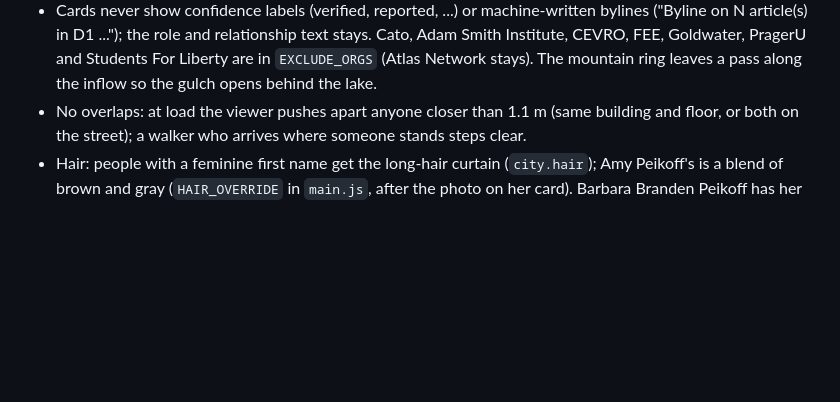
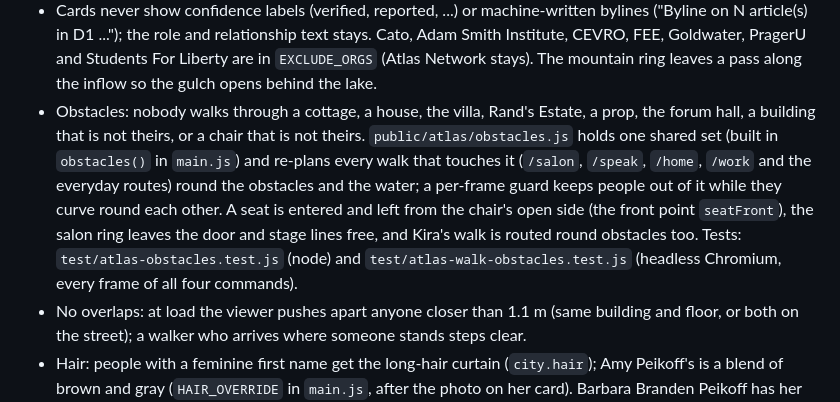
Before and after one commit to hack-r/peikoff.net, a Markdown page: atlas/README.md, the part around the change. Rendered like a GitHub page; blank space fills up the shorter version.

Commit message:
Atlas README: obstacles

```diff
--- a/atlas/README.md
+++ b/atlas/README.md
@@ -53,6 +53,7 @@ Dependencies: `atlas/requirements.R` (R: pacman, httr2, jsonlite) or `atlas/requ
 - Social media groups are cottages: each `social` row with `account_type` group or community (Meetup, Facebook, Reddit, LinkedIn, Goodreads, Google Groups) is emitted as `groups`. The viewer places one cottage per group: Meetup groups on the gulch floor beside the streams and the lake, the others up the mountainsides (Reddit highest). roofs come in many colors (red is reserved for Peikoff properties, so there are no red roofs unless a group belongs to a Peikoff building), the door color is the platform, size = member count; hover or click for platform, place, members and link. Facebook and LinkedIn groups have no public address in the database, so they show no link.
 - Music (optional, off by default): tick "Music" in the panel. With no files it plays a waltz composed live in the browser (`public/atlas/music.js`, original, no recording). To use real recordings, put audio files in `public/atlas/audio/` and list them in `tracks.json` (or try one with `?track=file.mp3`); only use music you have the right to use.
 - Cards never show confidence labels (verified, reported, ...) or machine-written bylines ("Byline on N article(s) in D1 ..."); the role and relationship text stays. Cato, Adam Smith Institute, CEVRO, FEE, Goldwater, PragerU and Students For Liberty are in `EXCLUDE_ORGS` (Atlas Network stays). The mountain ring leaves a pass along the inflow so the gulch opens behind the lake.
+- Obstacles: nobody walks through a cottage, a house, the villa, Rand's Estate, a prop, the forum hall, a building that is not theirs, or a chair that is not theirs. `public/atlas/obstacles.js` holds one shared set (built in `obstacles()` in `main.js`) and re-plans every walk that touches it (`/salon`, `/speak`, `/home`, `/work` and the everyday routes) round the obstacles and the water; a per-frame guard keeps people out of it while they curve round each other. A seat is entered and left from the chair's open side (the front point `seatFront`), the salon ring leaves the door and stage lines free, and Kira's walk is routed round obstacles too. Tests: `test/atlas-obstacles.test.js` (node) and `test/atlas-walk-obstacles.test.js` (headless Chromium, every frame of all four commands).
 - No overlaps: at load the viewer pushes apart anyone closer than 1.1 m (same building and floor, or both on the street); a walker who arrives where someone stands steps clear.
 - Hair: people with a feminine first name get the long-hair curtain (`city.hair`); Amy Peikoff's is a blend of brown and gray (`HAIR_OVERRIDE` in `main.js`, after the photo on her card). Barbara Branden Peikoff has her own champagne-blonde, full bouffant (regalia kind `bouffant`, after the first photo on barbarapeikoff.com).
 - Easter egg: Kira Peikoff, an NPC princess, sits on the summit of the furthest tall mountain writing a book (name label above her). She lives only in the scenery (no data row), so she is not searchable, selectable or hoverable. How movement works, and where the shapes come from: see `MOVEMENT.md`.
```
